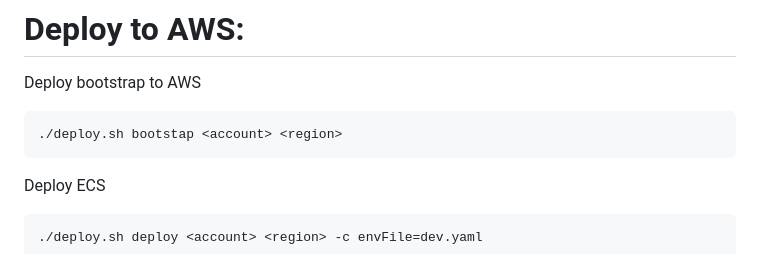
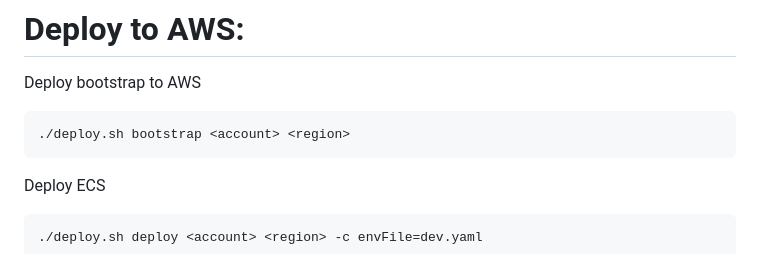
Before and after one commit to romiksh/cdk_test, a Markdown page: README.md, the part around the change. Drawn GitHub-style.

````diff
--- a/README.md
+++ b/README.md
@@ -134,7 +134,7 @@ route53:
 
 Deploy bootstrap to AWS
 ```
-./deploy.sh bootstap <account> <region>
+./deploy.sh bootstrap <account> <region>
 ```
 Deploy ECS
 ```
````
